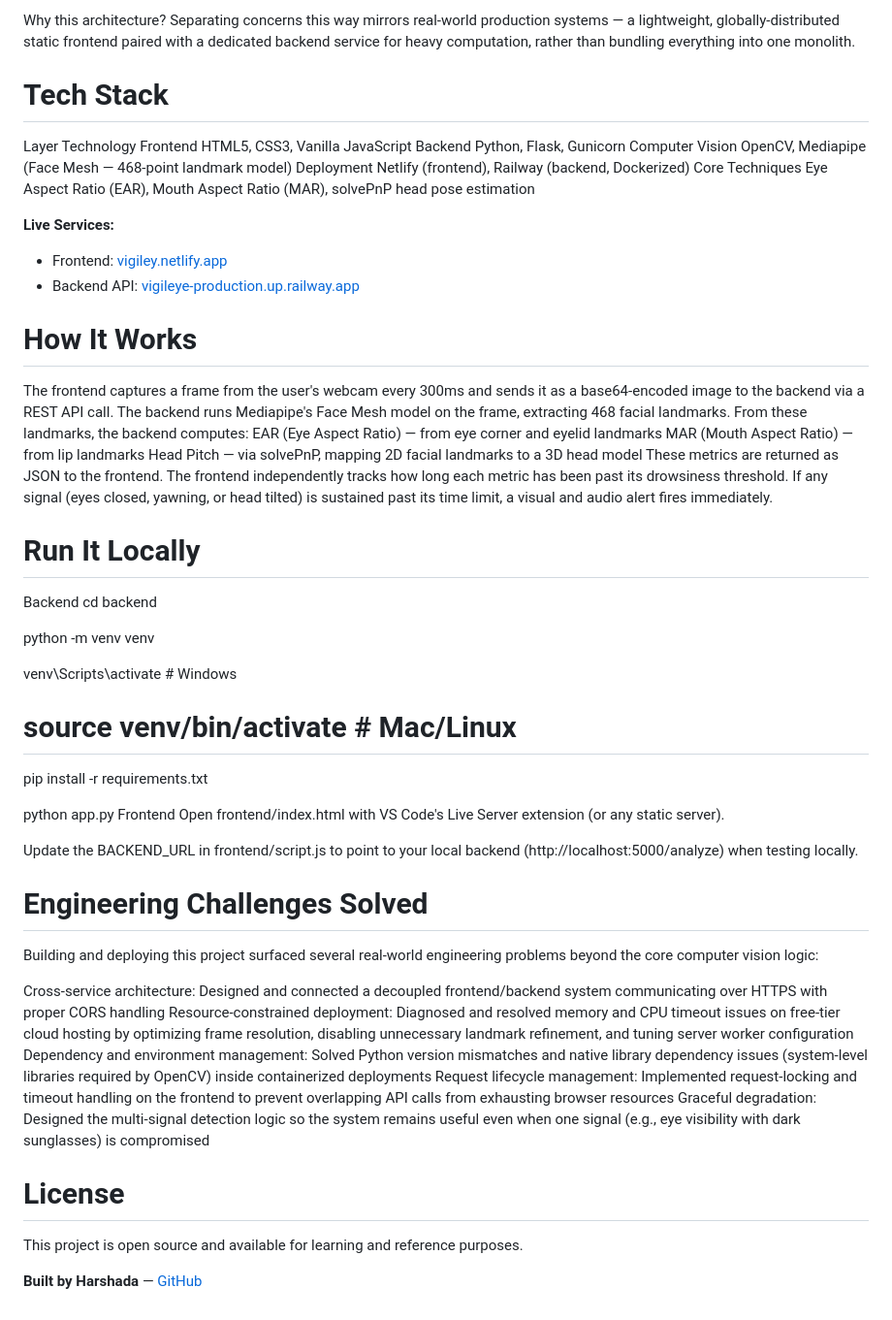
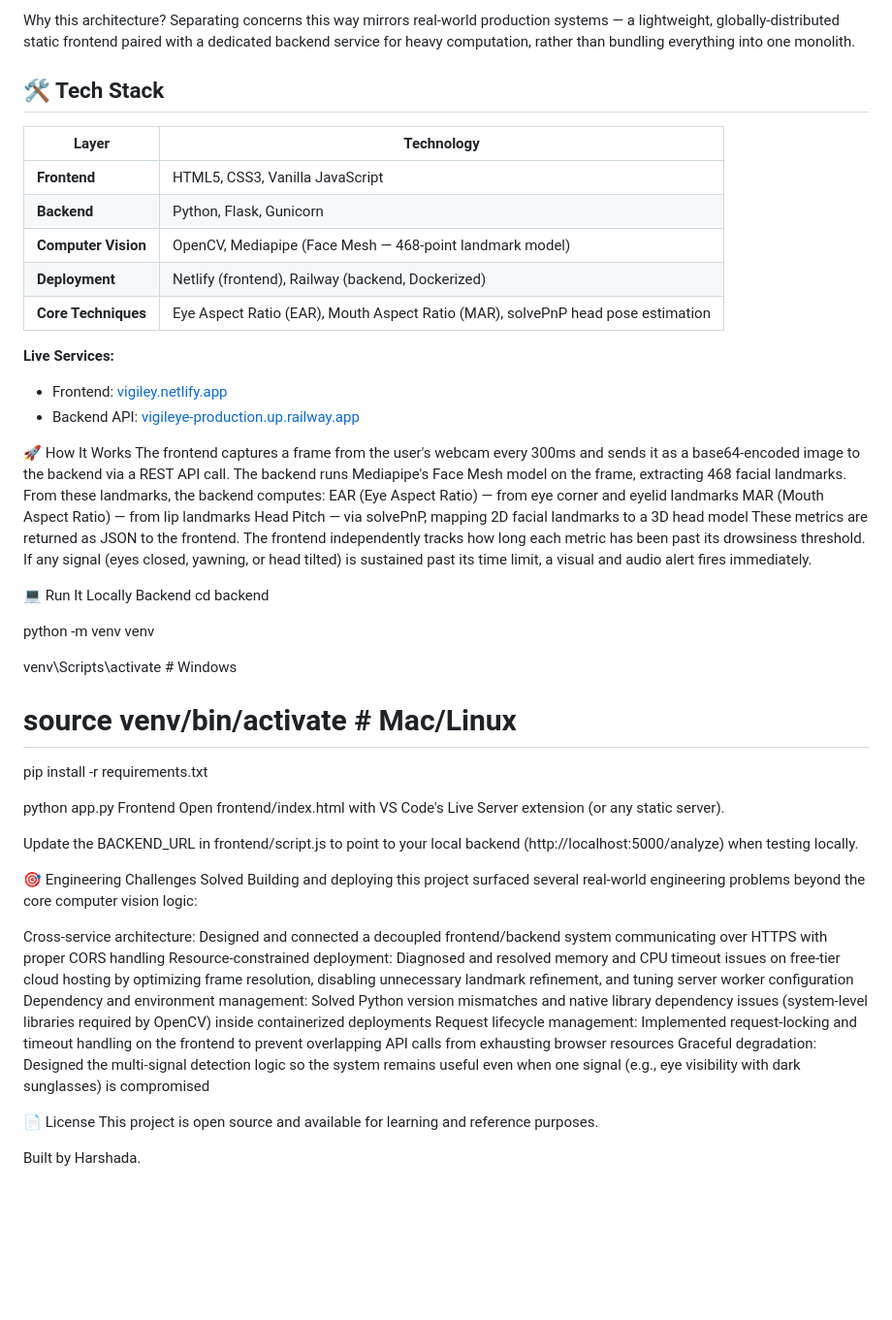
Before and after one commit to harshada8983/VigilEye, a Markdown page: README.md, the part around one of its changes. Shown at 97% size. GitHub-like rendering; blank space fills up the shorter version.

Commit message:
Made changes in Readme file

```diff
--- a/README.md
+++ b/README.md
@@ -45,26 +45,22 @@ VigilEye is built as two independently deployed services communicating over a RE
 Why this architecture? Separating concerns this way mirrors real-world production systems — a lightweight, globally-distributed static frontend paired with a dedicated backend service for heavy computation, rather than bundling everything into one monolith.
 
 
-# Tech Stack
-Layer
-Technology
-Frontend
-HTML5, CSS3, Vanilla JavaScript
-Backend
-Python, Flask, Gunicorn
-Computer Vision
-OpenCV, Mediapipe (Face Mesh — 468-point landmark model)
-Deployment
-Netlify (frontend), Railway (backend, Dockerized)
-Core Techniques
-Eye Aspect Ratio (EAR), Mouth Aspect Ratio (MAR), solvePnP head pose estimation
+## 🛠️ Tech Stack
+
+| Layer | Technology |
+|---|---|
+| **Frontend** | HTML5, CSS3, Vanilla JavaScript |
+| **Backend** | Python, Flask, Gunicorn |
+| **Computer Vision** | OpenCV, Mediapipe (Face Mesh — 468-point landmark model) |
+| **Deployment** | Netlify (frontend), Railway (backend, Dockerized) |
+| **Core Techniques** | Eye Aspect Ratio (EAR), Mouth Aspect Ratio (MAR), solvePnP head pose estimation |
 
 **Live Services:**
 - Frontend: [vigiley.netlify.app](https://vigiley.netlify.app)
 - Backend API: [vigileye-production.up.railway.app](https://vigileye-production.up.railway.app)
 
 
-# How It Works
+🚀 How It Works
 The frontend captures a frame from the user's webcam every 300ms and sends it as a base64-encoded image to the backend via a REST API call.
 The backend runs Mediapipe's Face Mesh model on the frame, extracting 468 facial landmarks.
 From these landmarks, the backend computes:
@@ -75,7 +71,7 @@ These metrics are returned as JSON to the frontend.
 The frontend independently tracks how long each metric has been past its drowsiness threshold. If any signal (eyes closed, yawning, or head tilted) is sustained past its time limit, a visual and audio alert fires immediately.
 
 
-# Run It Locally
+💻 Run It Locally
 Backend
 cd backend
 
@@ -94,7 +90,7 @@ Open frontend/index.html with VS Code's Live Server extension (or any static ser
 Update the BACKEND_URL in frontend/script.js to point to your local backend (http://localhost:5000/analyze) when testing locally.
 
 
-# Engineering Challenges Solved
+🎯 Engineering Challenges Solved
 Building and deploying this project surfaced several real-world engineering problems beyond the core computer vision logic:
 
 Cross-service architecture: Designed and connected a decoupled frontend/backend system communicating over HTTPS with proper CORS handling
@@ -103,9 +99,9 @@ Dependency and environment management: Solved Python version mismatches and nati
 Request lifecycle management: Implemented request-locking and timeout handling on the frontend to prevent overlapping API calls from exhausting browser resources
 Graceful degradation: Designed the multi-signal detection logic so the system remains useful even when one signal (e.g., eye visibility with dark sunglasses) is compromised
 
-# License
+📄 License
 This project is open source and available for learning and reference purposes.
 
 
 
-**Built by Harshada** — [GitHub](https://github.com/harshada8983)
+Built by Harshada.
```
Also changed, not shown: other parts of README.md (+5 -5 lines).
